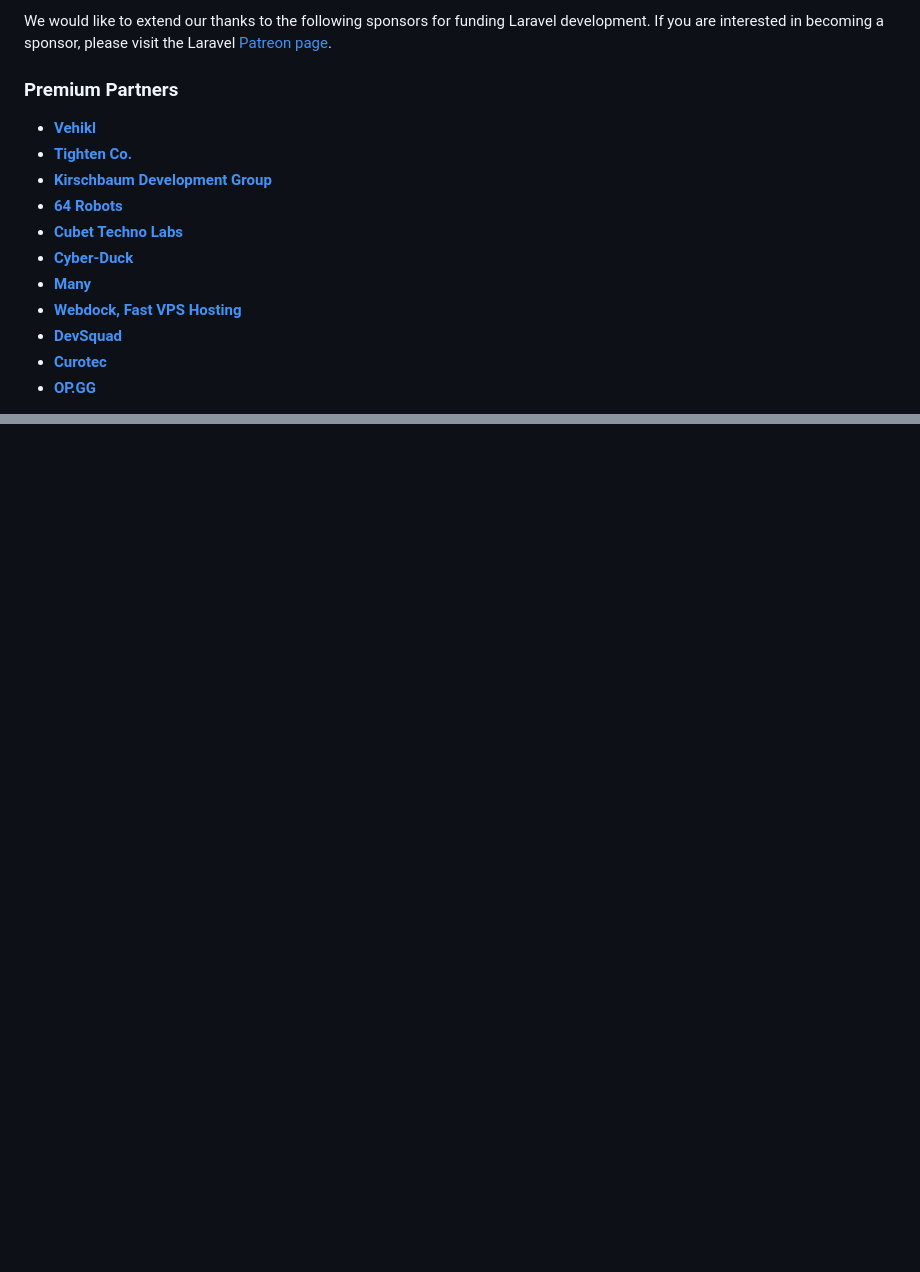
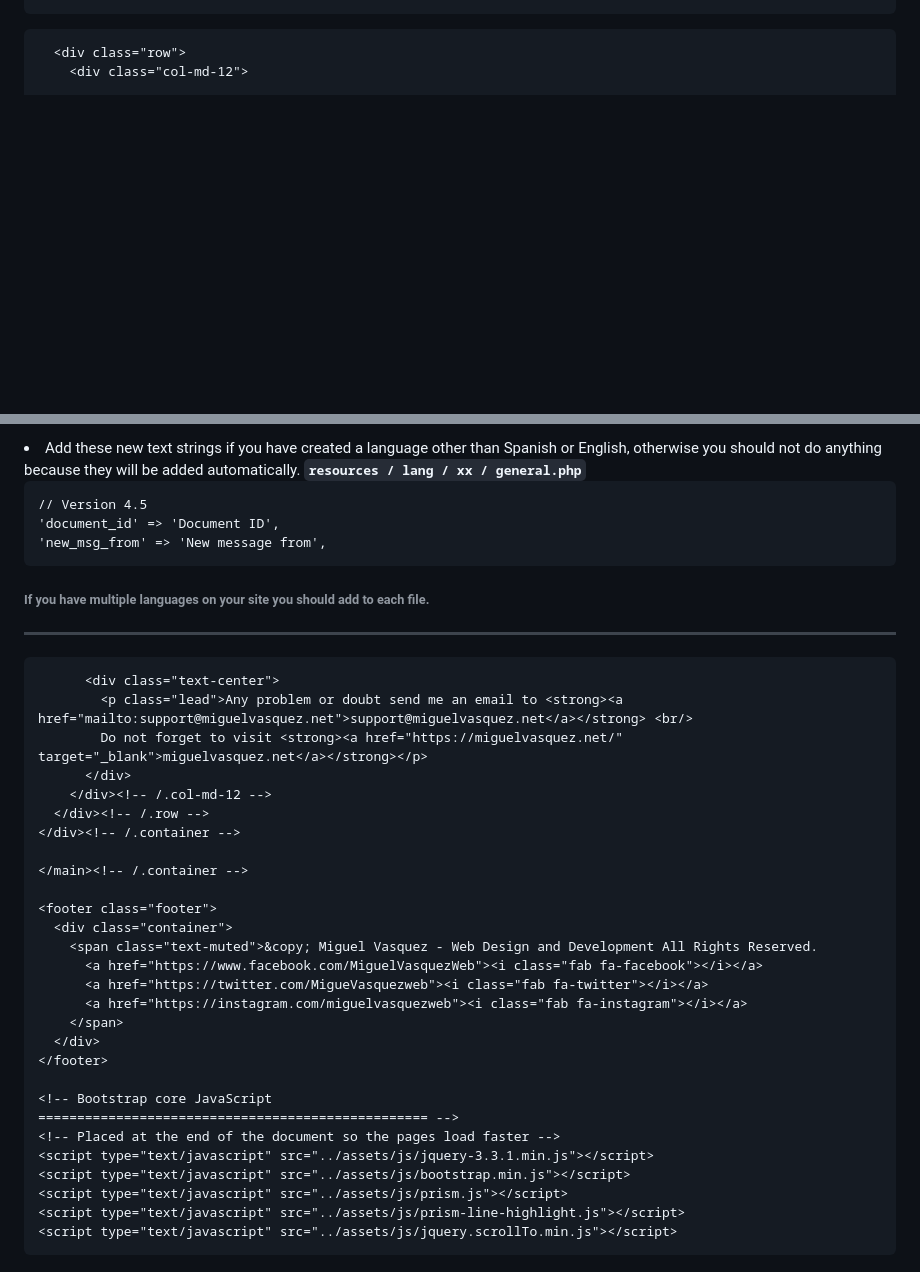
Before and after one commit to horizonvert1027/laravel-onlyfans, a Markdown page: README.md, 2 parts joined by grey strips. Drawn GitHub-style; blank space fills up the shorter version.

```diff
--- a/README.md
+++ b/README.md
@@ -31,17 +39,7 @@ If you don't feel like reading, [Laracasts](https://laracasts.com) can help. Lar
 
-We would like to extend our thanks to the following sponsors for funding Laravel development. If you are interested in becoming a sponsor, please visit the Laravel [Patreon page](https://patreon.com/taylorotwell).
+<div class="container">
 
-### Premium Partners
 
-- **[Vehikl](https://vehikl.com/)**
-- **[Tighten Co.](https://tighten.co)**
-- **[Kirschbaum Development Group](https://kirschbaumdevelopment.com)**
-- **[64 Robots](https://64robots.com)**
-- **[Cubet Techno Labs](https://cubettech.com)**
-- **[Cyber-Duck](https://cyber-duck.co.uk)**
-- **[Many](https://www.many.co.uk)**
-- **[Webdock, Fast VPS Hosting](https://www.webdock.io/en)**
-- **[DevSquad](https://devsquad.com)**
-- **[Curotec](https://www.curotec.com/)**
-- **[OP.GG](https://op.gg)**
+      <div class="row">
+        <div class="col-md-12">
 
@@ -62,0 +105,41 @@ The Laravel framework is open-sourced software licensed under the [MIT license](
+<li>Add these new text strings if you have created a language other than Spanish or English, otherwise you should not do anything because they will be added automatically. <strong><code>resources / lang / xx / general.php</code></strong></li>
+             <pre><code class="language-php">// Version 4.5
+'document_id' => 'Document ID',
+'new_msg_from' => 'New message from',</code></pre>
+
+<h6 class="alert alert-sm alert-info" role="alert">
+  <i class="fas fa-info-circle mr-1"></i>
+  If you have multiple languages on your site you should add to each file.
+</h6>
+          <hr />
+
+          <div class="text-center">
+            <p class="lead">Any problem or doubt send me an email to <strong><a href="mailto:support@miguelvasquez.net">support@miguelvasquez.net</a></strong> <br/>
+            Do not forget to visit <strong><a href="https://miguelvasquez.net/" target="_blank">miguelvasquez.net</a></strong></p>
+          </div>
+        </div><!-- /.col-md-12 -->
+      </div><!-- /.row -->
+    </div><!-- /.container -->
+
+    </main><!-- /.container -->
+
+    <footer class="footer">
+      <div class="container">
+        <span class="text-muted">&copy; Miguel Vasquez - Web Design and Development All Rights Reserved.
+          <a href="https://www.facebook.com/MiguelVasquezWeb"><i class="fab fa-facebook"></i></a>
+          <a href="https://twitter.com/MigueVasquezweb"><i class="fab fa-twitter"></i></a>
+          <a href="https://instagram.com/miguelvasquezweb"><i class="fab fa-instagram"></i></a>
+        </span>
+      </div>
+    </footer>
+
+    <!-- Bootstrap core JavaScript
+    ================================================== -->
+    <!-- Placed at the end of the document so the pages load faster -->
+    <script type="text/javascript" src="../assets/js/jquery-3.3.1.min.js"></script>
+    <script type="text/javascript" src="../assets/js/bootstrap.min.js"></script>
+    <script type="text/javascript" src="../assets/js/prism.js"></script>
+    <script type="text/javascript" src="../assets/js/prism-line-highlight.js"></script>
+    <script type="text/javascript" src="../assets/js/jquery.scrollTo.min.js"></script>
+  </body>
+</html>
```
Also changed, not shown: other parts of README.md (+81 -29 lines).
